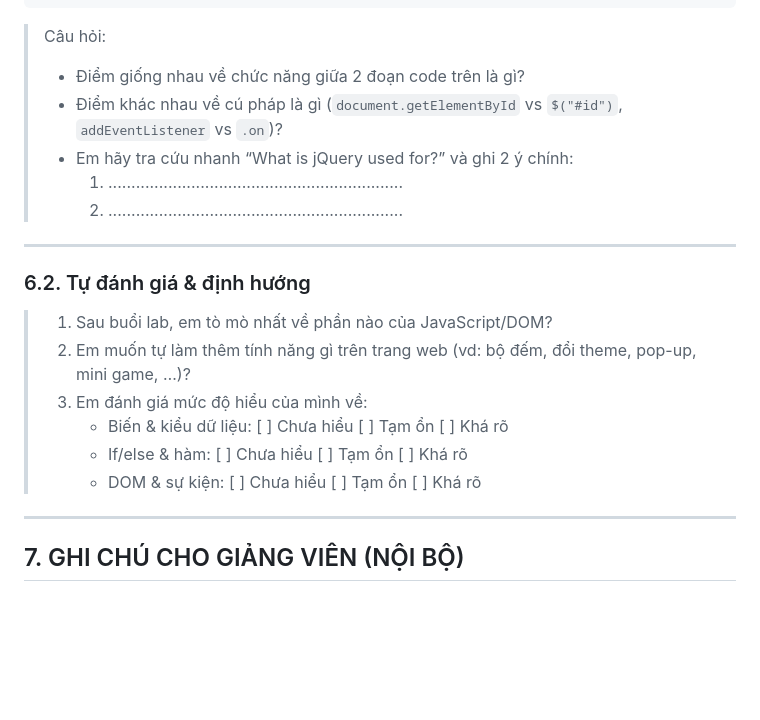
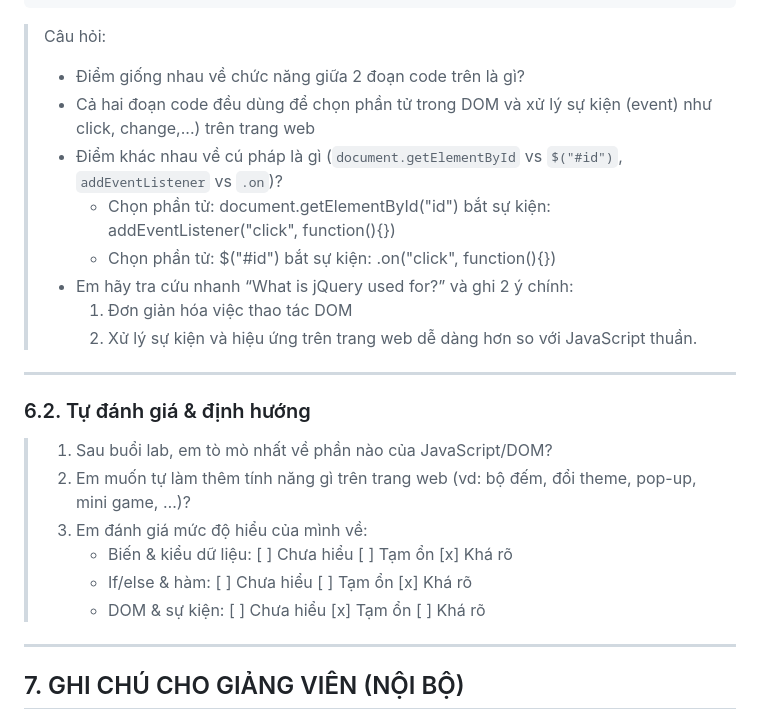
Before and after one commit to dinhquangduy2002/CSE391_66ANM2-CNTT2_DinhQuangDuy, a Markdown page: BaiThucHanhSo3/2026_CSE391_BÀI TẬP THỰC HÀNH SỐ 03_K66_JS Starter.md, the part around the change. Drawn GitHub-style; blank space fills up the shorter version.

Commit message:
add bài thực hành

```diff
--- a/BaiThucHanhSo3/2026_CSE391_BÀI TẬP THỰC HÀNH SỐ 03_K66_JS Starter.md
+++ b/BaiThucHanhSo3/2026_CSE391_BÀI TẬP THỰC HÀNH SỐ 03_K66_JS Starter.md
@@ -427,10 +427,13 @@ $("#btnHello").on("click", function () {
 
 > Câu hỏi:
 > - Điểm giống nhau về chức năng giữa 2 đoạn code trên là gì?
+> - Cả hai đoạn code đều dùng để chọn phần tử trong DOM và xử lý sự kiện (event) như click, change,...) trên trang web
 > - Điểm khác nhau về cú pháp là gì (`document.getElementById` vs `$("#id")`, `addEventListener` vs `.on`)?
+>   - Chọn phần tử: document.getElementById("id") bắt sự kiện: addEventListener("click", function(){})
+>   - Chọn phần tử: $("#id") bắt sự kiện: .on("click", function(){})
 > - Em hãy tra cứu nhanh “What is jQuery used for?” và ghi 2 ý chính:
->   1. ................................................................
->   2. ................................................................
+>   1. Đơn giản hóa việc thao tác DOM
+>   2. Xử lý sự kiện và hiệu ứng trên trang web dễ dàng hơn so với JavaScript thuần.
 
 ---
 
@@ -439,9 +442,9 @@ $("#btnHello").on("click", function () {
 > 1. Sau buổi lab, em tò mò nhất về phần nào của JavaScript/DOM?
 > 2. Em muốn tự làm thêm tính năng gì trên trang web (vd: bộ đếm, đổi theme, pop-up, mini game, …)?
 > 3. Em đánh giá mức độ hiểu của mình về:
->    - Biến \& kiểu dữ liệu: [ ] Chưa hiểu  [ ] Tạm ổn  [ ] Khá rõ
->    - If/else \& hàm:       [ ] Chưa hiểu  [ ] Tạm ổn  [ ] Khá rõ
->    - DOM \& sự kiện:       [ ] Chưa hiểu  [ ] Tạm ổn  [ ] Khá rõ
+>    - Biến \& kiểu dữ liệu: [ ] Chưa hiểu  [ ] Tạm ổn  [x] Khá rõ
+>    - If/else \& hàm:       [ ] Chưa hiểu  [ ] Tạm ổn  [x] Khá rõ
+>    - DOM \& sự kiện:       [ ] Chưa hiểu  [x] Tạm ổn  [ ] Khá rõ
 
 ---
 
```
